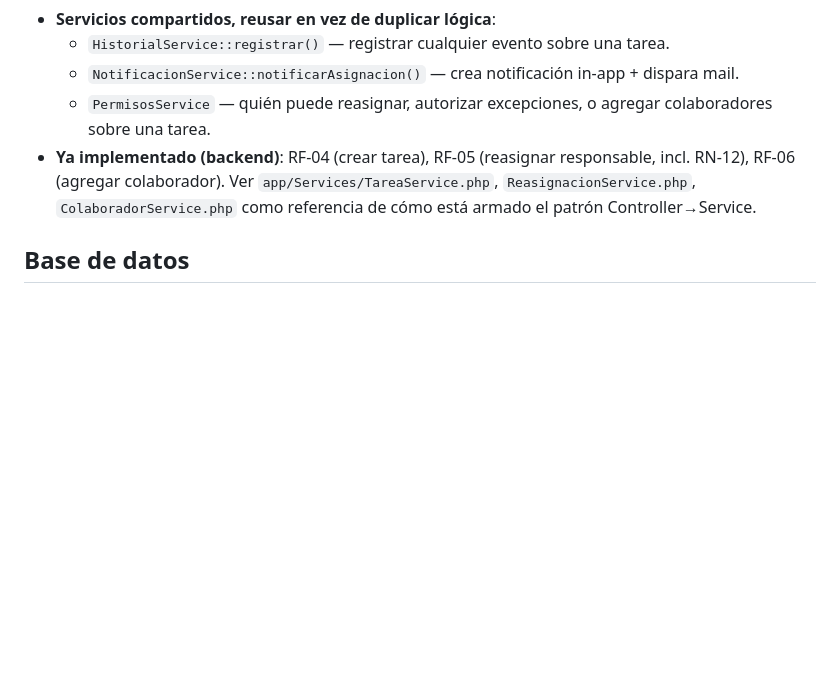
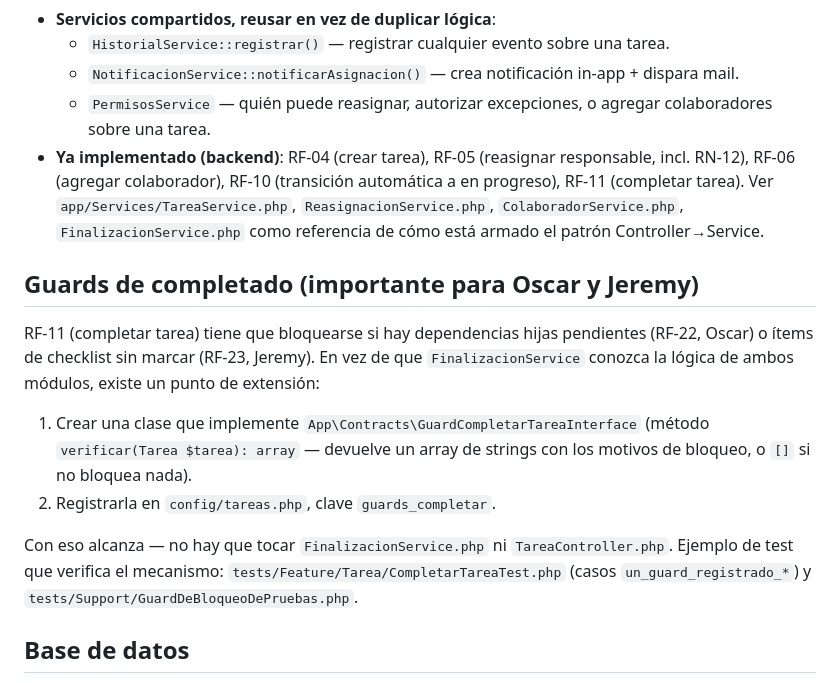
Before and after one commit to AdrianoGuzman/GestorAVA, a Markdown page: ContextoProgramacion.md, the part around the change. Drawn GitHub-style; blank space fills up the shorter version.

Commit message:
docs: documenta el punto de extension de guards para RF-22/RF-23
Actualiza ContextoProgramacion.md con como Oscar y Jeremy enganchan
sus validaciones de bloqueo de completado sin tocar FinalizacionService.

```diff
--- a/ContextoProgramacion.md
+++ b/ContextoProgramacion.md
@@ -39,8 +39,24 @@ servicios compartidos), avisar en el grupo — ahí es donde salen los conflicto
   - `PermisosService` — quién puede reasignar, autorizar excepciones, o agregar colaboradores
     sobre una tarea.
 - **Ya implementado (backend)**: RF-04 (crear tarea), RF-05 (reasignar responsable, incl. RN-12),
-  RF-06 (agregar colaborador). Ver `app/Services/TareaService.php`, `ReasignacionService.php`,
-  `ColaboradorService.php` como referencia de cómo está armado el patrón Controller→Service.
+  RF-06 (agregar colaborador), RF-10 (transición automática a en progreso), RF-11 (completar tarea).
+  Ver `app/Services/TareaService.php`, `ReasignacionService.php`, `ColaboradorService.php`,
+  `FinalizacionService.php` como referencia de cómo está armado el patrón Controller→Service.
+
+## Guards de completado (importante para Oscar y Jeremy)
+
+RF-11 (completar tarea) tiene que bloquearse si hay dependencias hijas pendientes (RF-22,
+Oscar) o ítems de checklist sin marcar (RF-23, Jeremy). En vez de que `FinalizacionService`
+conozca la lógica de ambos módulos, existe un punto de extensión:
+
+1. Crear una clase que implemente `App\Contracts\GuardCompletarTareaInterface`
+   (método `verificar(Tarea $tarea): array` — devuelve un array de strings con los motivos
+   de bloqueo, o `[]` si no bloquea nada).
+2. Registrarla en `config/tareas.php`, clave `guards_completar`.
+
+Con eso alcanza — no hay que tocar `FinalizacionService.php` ni `TareaController.php`.
+Ejemplo de test que verifica el mecanismo: `tests/Feature/Tarea/CompletarTareaTest.php`
+(casos `un_guard_registrado_*`) y `tests/Support/GuardDeBloqueoDePruebas.php`.
 
 ## Base de datos
 
```
